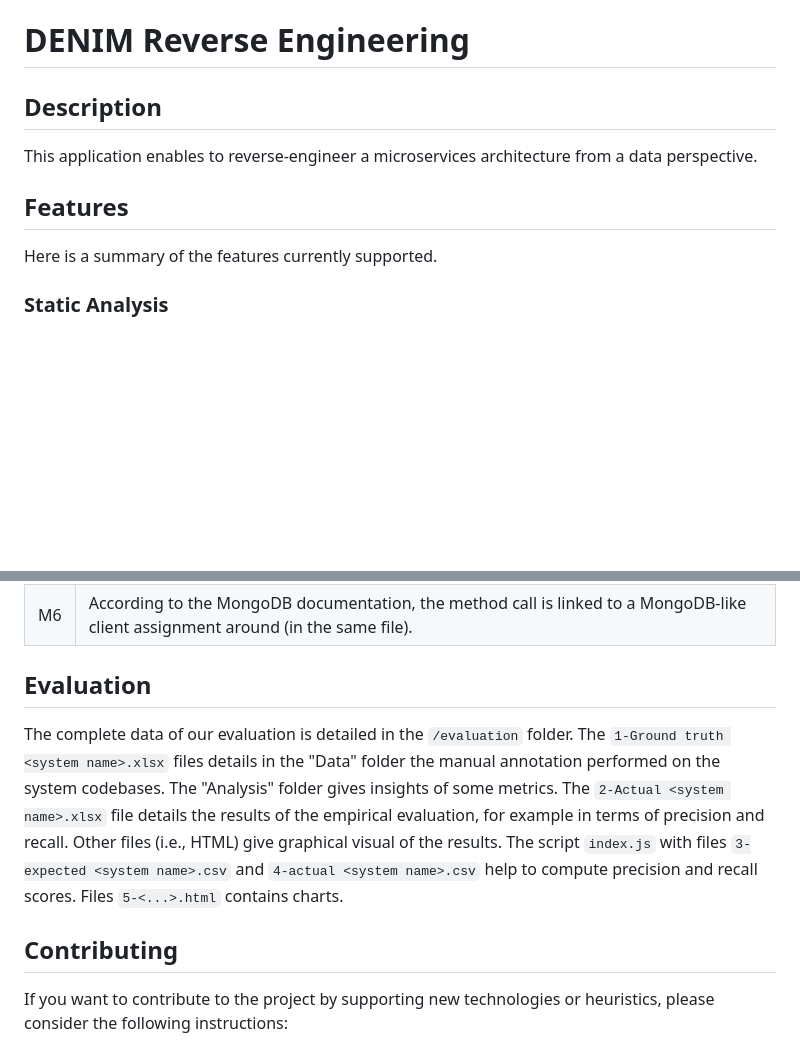
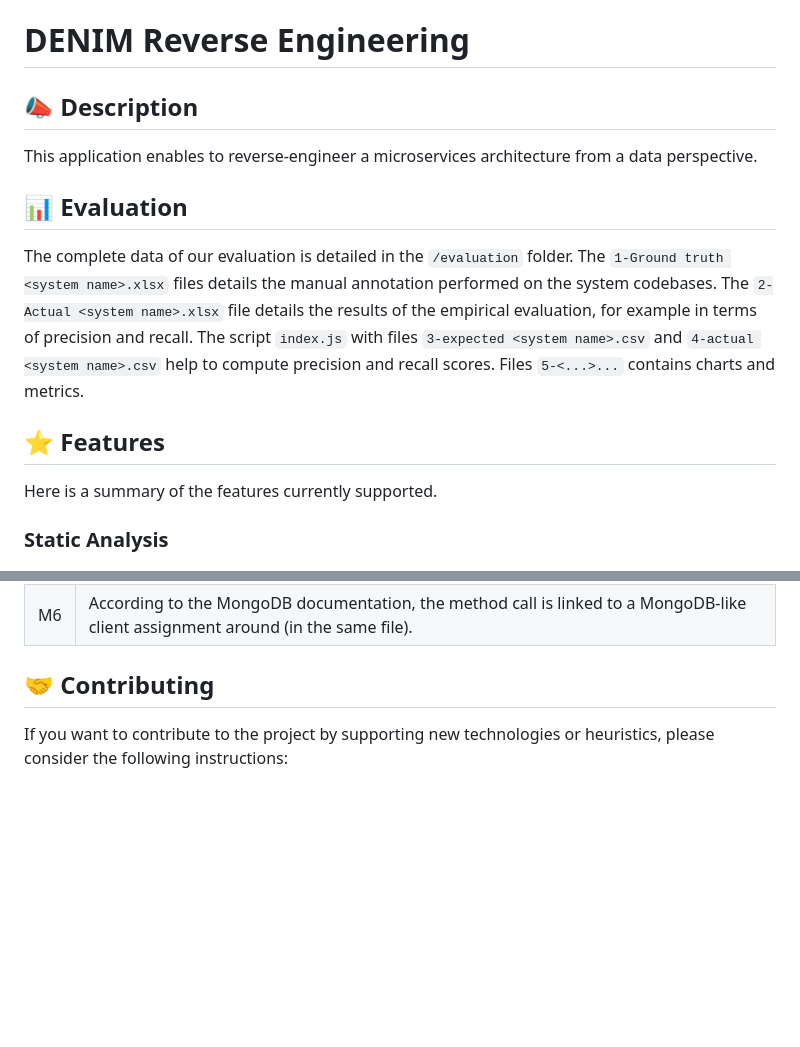
Before and after one commit to DatabaseEvolutionNudgeInMicroservices/reverse-engineering, a Markdown page: README.md, 2 parts joined by grey strips. Rendered like a GitHub page; blank space fills up the shorter version.

```diff
--- a/README.md
+++ b/README.md
@@ -1,10 +1,18 @@
 # DENIM Reverse Engineering
 
-## Description
+## 📣 Description
 
 This application enables to reverse-engineer a microservices architecture from a data perspective.
 
-## Features
+## 📊 Evaluation
+
+The complete data of our evaluation is detailed in the `/evaluation` folder. The `1-Ground truth <system name>.xlsx`
+files details the manual annotation performed on the system codebases. The `2-Actual <system name>.xlsx` file
+details the results of the empirical evaluation, for example in terms of precision and recall. The script `index.js`
+with files `3-expected <system name>.csv` and `4-actual <system name>.csv` help to compute precision and recall
+scores. Files `5-<...>...` contains charts and metrics.
+
+## ⭐ Features
 
 Here is a summary of the features currently supported.
 
@@ -287,16 +295,7 @@ DB (MongoDB) Likelihood Score Heuristics.
 | M5  | According to the MongoDB documentation, the method call has a MongoDB-like client assignment around (in the same file).                         |
 | M6  | According to the MongoDB documentation, the method call is linked to a MongoDB-like client assignment around (in the same file).                |
 
-## Evaluation
-
-The complete data of our evaluation is detailed in the `/evaluation` folder. The `1-Ground truth <system name>.xlsx`
-files details in the "Data" folder the manual annotation performed on the system codebases. The "Analysis" folder
-gives insights of some metrics. The `2-Actual <system name>.xlsx` file details the results of the empirical
-evaluation, for example in terms of precision and recall. Other files (i.e., HTML) give graphical visual of the
-results. The script `index.js` with files `3-expected <system name>.csv` and `4-actual <system name>.csv` help to
-compute precision and recall scores. Files `5-<...>.html` contains charts.
-
-## Contributing
+## 🤝 Contributing
 
 If you want to contribute to the project by supporting new technologies or heuristics, please consider the
 following instructions:
```
Also changed, not shown: other parts of README.md (+3 -3 lines).
